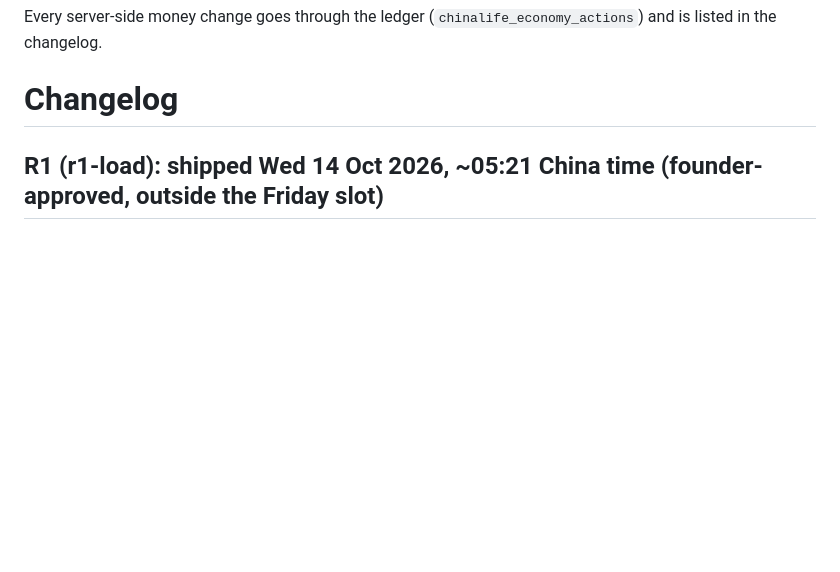
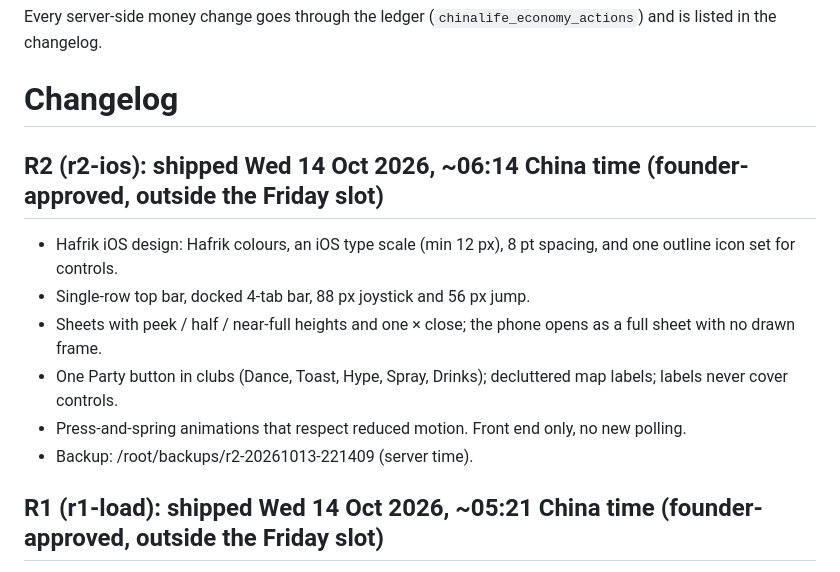
Before and after one commit to theglitzhub8/CHINA-LIFE, a Markdown page: RELEASES.md, the part around the change. Rendered like a GitHub page; blank space fills up the shorter version.

Commit message:
RELEASES: R2

```diff
--- a/RELEASES.md
+++ b/RELEASES.md
@@ -17,6 +17,14 @@ Friday evening is the start of the weekend peak. An evening release keeps us onl
 Every server-side money change goes through the ledger (`chinalife_economy_actions`) and is listed in the changelog.
 
 # Changelog
+
+## R2 (r2-ios): shipped Wed 14 Oct 2026, ~06:14 China time (founder-approved, outside the Friday slot)
+- Hafrik iOS design: Hafrik colours, an iOS type scale (min 12 px), 8 pt spacing, and one outline icon set for controls.
+- Single-row top bar, docked 4-tab bar, 88 px joystick and 56 px jump.
+- Sheets with peek / half / near-full heights and one × close; the phone opens as a full sheet with no drawn frame.
+- One Party button in clubs (Dance, Toast, Hype, Spray, Drinks); decluttered map labels; labels never cover controls.
+- Press-and-spring animations that respect reduced motion. Front end only, no new polling.
+- Backup: /root/backups/r2-20261013-221409 (server time).
 
 ## R1 (r1-load): shipped Wed 14 Oct 2026, ~05:21 China time (founder-approved, outside the Friday slot)
 - Lighter on the server: notifications are checked every 5–20 s and pause while the tab is hidden; presence every 20 s; saves at most once a minute and only when something changed; voice and home-visit checks run only while in use; one combined feed call a minute.
```
